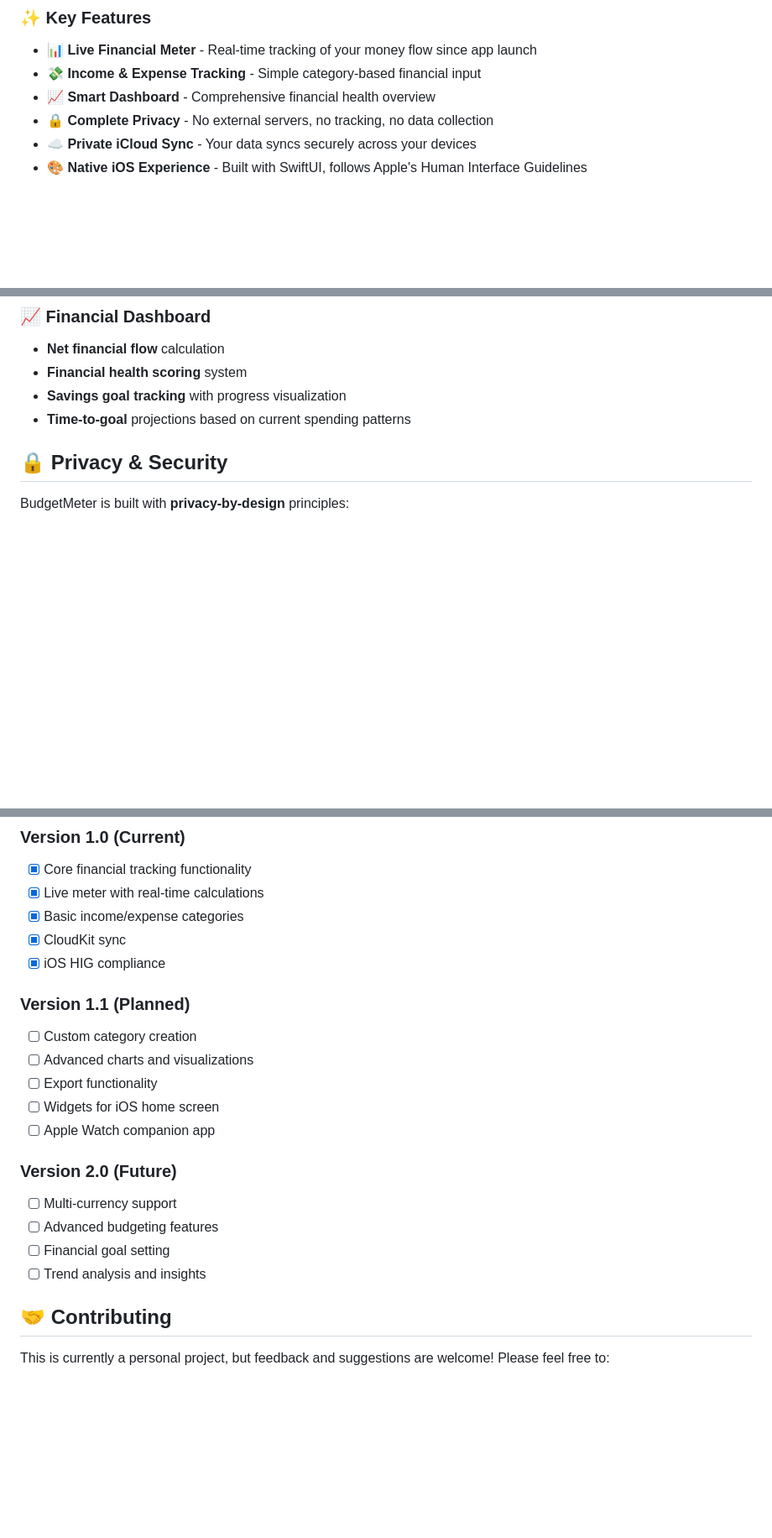
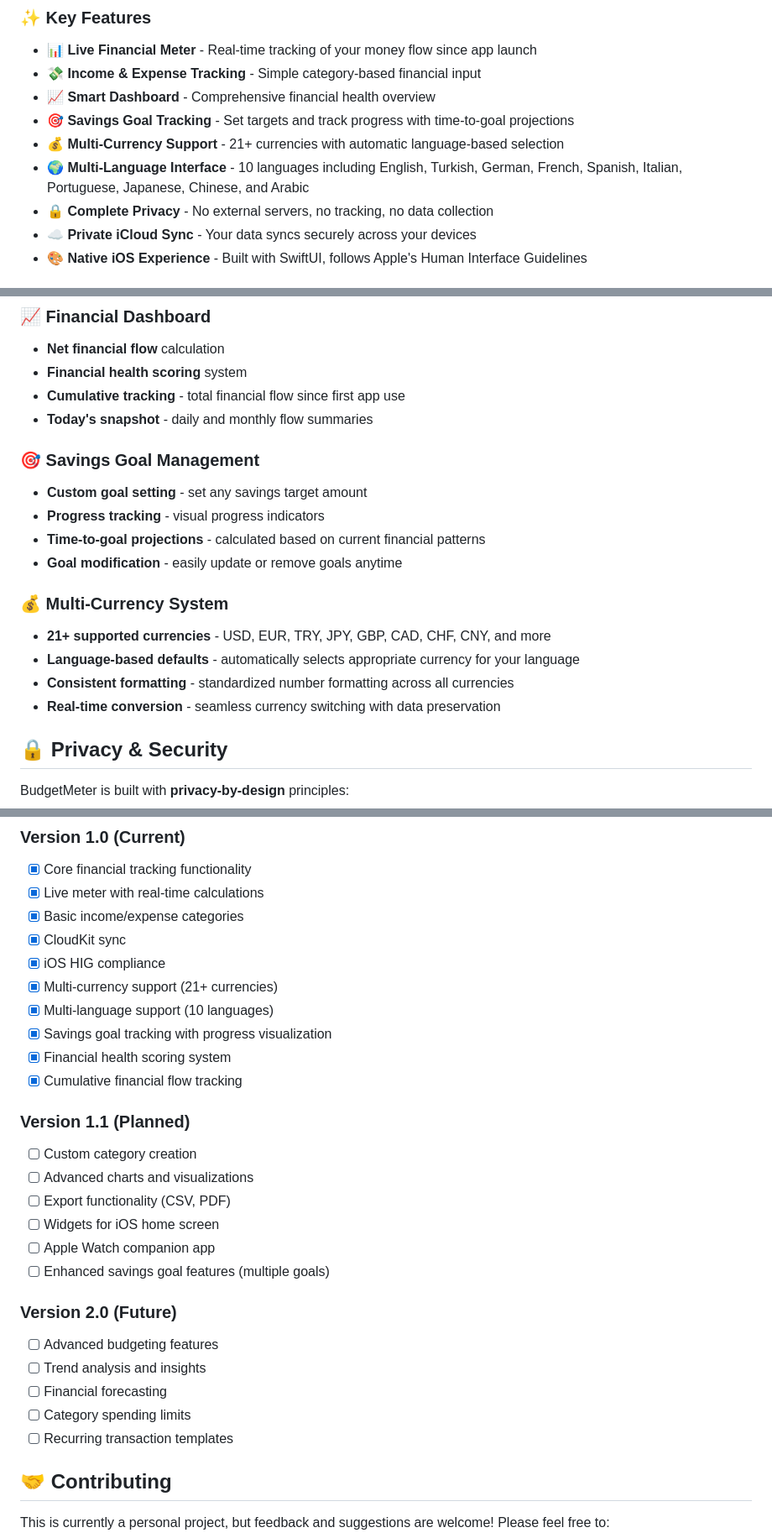
Before and after one commit to jansoganci/budgetmeter.ios, a Markdown page: README.md, 3 parts joined by grey strips. Shown: that part at 84% size. Rendered like a GitHub page; blank space fills up the shorter version.

Commit message:
📝 Update README with current app features
✨ Added new features:
- Savings goal tracking with progress visualization
- Multi-currency support (21+ currencies)
- Multi-language interface (10 languages)

📊 Updated sections:
- Key features list with new capabilities
- Core features deep dive with detailed explanations
- Localization section with all supported languages
- Roadmap with completed v1.0 features
- Development guidelines

🎯 Reflects actual app state:
- Moved multi-currency from v2.0 to completed v1.0
- Added savings goal management details
- Updated language support from 2 to 10 languages

```diff
--- a/README.md
+++ b/README.md
@@ -16,6 +16,9 @@ BudgetMeter is a native iOS application that provides a **real-time, continuous
 - **📊 Live Financial Meter** - Real-time tracking of your money flow since app launch
 - **💸 Income & Expense Tracking** - Simple category-based financial input
 - **📈 Smart Dashboard** - Comprehensive financial health overview
+- **🎯 Savings Goal Tracking** - Set targets and track progress with time-to-goal projections
+- **💰 Multi-Currency Support** - 21+ currencies with automatic language-based selection
+- **🌍 Multi-Language Interface** - 10 languages including English, Turkish, German, French, Spanish, Italian, Portuguese, Japanese, Chinese, and Arabic
 - **🔒 Complete Privacy** - No external servers, no tracking, no data collection
 - **☁️ Private iCloud Sync** - Your data syncs securely across your devices
 - **🎨 Native iOS Experience** - Built with SwiftUI, follows Apple's Human Interface Guidelines
@@ -110,8 +113,20 @@ The project uses **zero external dependencies** - everything is built with Apple
 ### 📈 Financial Dashboard
 - **Net financial flow** calculation
 - **Financial health scoring** system
-- **Savings goal tracking** with progress visualization
-- **Time-to-goal** projections based on current spending patterns
+- **Cumulative tracking** - total financial flow since first app use
+- **Today's snapshot** - daily and monthly flow summaries
+
+### 🎯 Savings Goal Management
+- **Custom goal setting** - set any savings target amount
+- **Progress tracking** - visual progress indicators
+- **Time-to-goal projections** - calculated based on current financial patterns
+- **Goal modification** - easily update or remove goals anytime
+
+### 💰 Multi-Currency System
+- **21+ supported currencies** - USD, EUR, TRY, JPY, GBP, CAD, CHF, CNY, and more
+- **Language-based defaults** - automatically selects appropriate currency for your language
+- **Consistent formatting** - standardized number formatting across all currencies
+- **Real-time conversion** - seamless currency switching with data preservation
 
 ## 🔒 Privacy & Security
 
@@ -164,19 +187,26 @@ BudgetMeter follows Apple's **Human Interface Guidelines** with:
 - [x] Basic income/expense categories
 - [x] CloudKit sync
 - [x] iOS HIG compliance
+- [x] Multi-currency support (21+ currencies)
+- [x] Multi-language support (10 languages)
+- [x] Savings goal tracking with progress visualization
+- [x] Financial health scoring system
+- [x] Cumulative financial flow tracking
 
 ### Version 1.1 (Planned)
 - [ ] Custom category creation
 - [ ] Advanced charts and visualizations
-- [ ] Export functionality
+- [ ] Export functionality (CSV, PDF)
 - [ ] Widgets for iOS home screen
 - [ ] Apple Watch companion app
+- [ ] Enhanced savings goal features (multiple goals)
 
 ### Version 2.0 (Future)
-- [ ] Multi-currency support
 - [ ] Advanced budgeting features
-- [ ] Financial goal setting
 - [ ] Trend analysis and insights
+- [ ] Financial forecasting
+- [ ] Category spending limits
+- [ ] Recurring transaction templates
 
 ## 🤝 Contributing
 
```
Also changed, not shown: other parts of README.md (+11 -1 lines).
